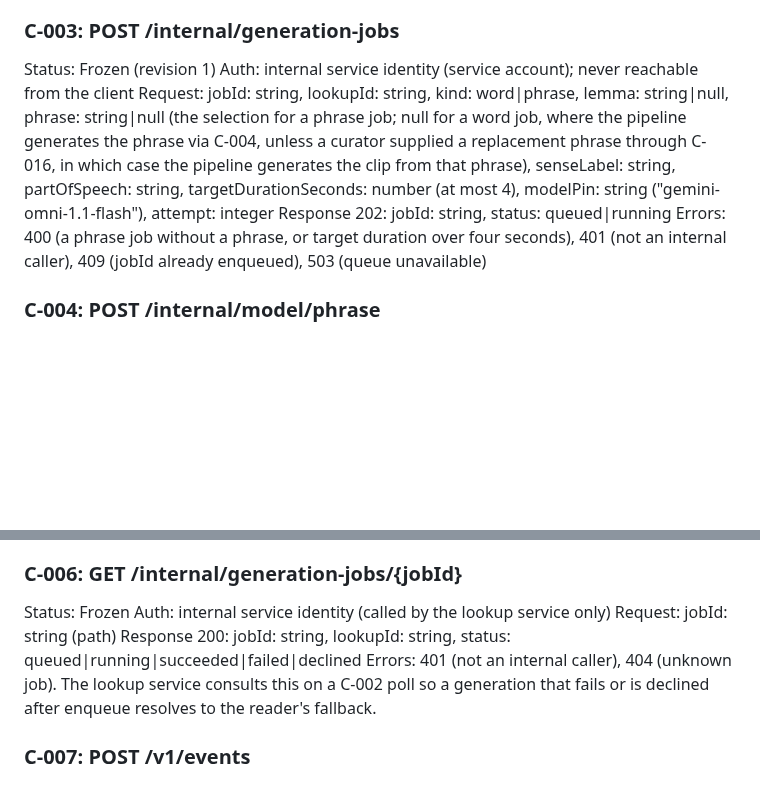
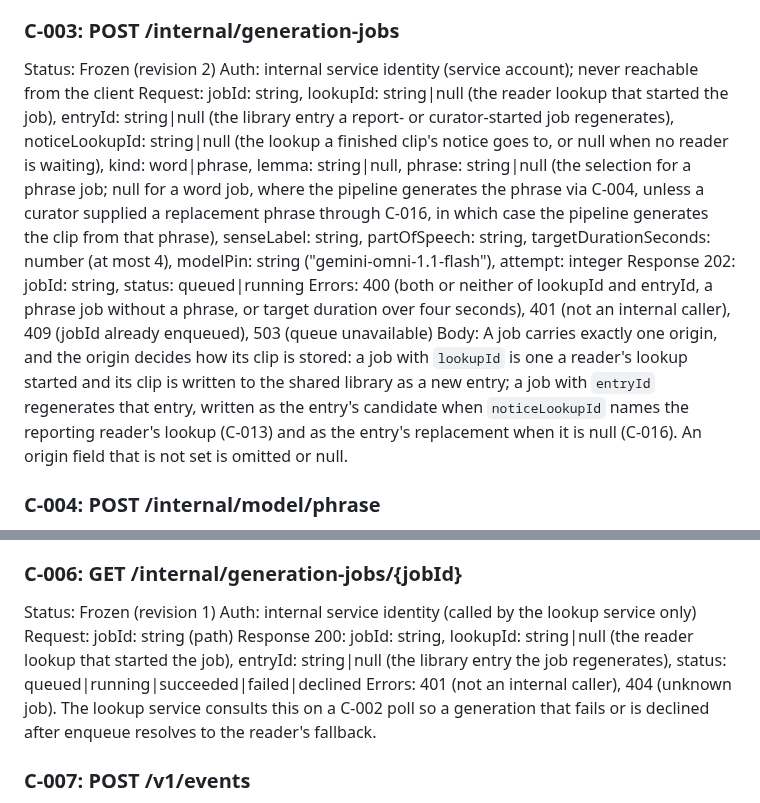
Before and after one commit to vanguard-op/scenova, a Markdown page: CONTRACTS.md, 2 parts joined by grey strips. Rendered like a GitHub page; blank space fills up the shorter version.

```diff
--- a/CONTRACTS.md
+++ b/CONTRACTS.md
@@ -20,11 +20,12 @@ Errors: 401 (missing or invalid token), 404 (unknown lookup, or not owned by the
 Body: error responses are `{"code": string, "message": string}`. `notice` carries a clip-availability advisory; `senseLabel` is a plain human label and is not a signal.
 
 ### C-003: POST /internal/generation-jobs
-Status: Frozen (revision 1)
+Status: Frozen (revision 2)
 Auth: internal service identity (service account); never reachable from the client
-Request: jobId: string, lookupId: string, kind: word|phrase, lemma: string|null, phrase: string|null (the selection for a phrase job; null for a word job, where the pipeline generates the phrase via C-004, unless a curator supplied a replacement phrase through C-016, in which case the pipeline generates the clip from that phrase), senseLabel: string, partOfSpeech: string, targetDurationSeconds: number (at most 4), modelPin: string ("gemini-omni-1.1-flash"), attempt: integer
+Request: jobId: string, lookupId: string|null (the reader lookup that started the job), entryId: string|null (the library entry a report- or curator-started job regenerates), noticeLookupId: string|null (the lookup a finished clip's notice goes to, or null when no reader is waiting), kind: word|phrase, lemma: string|null, phrase: string|null (the selection for a phrase job; null for a word job, where the pipeline generates the phrase via C-004, unless a curator supplied a replacement phrase through C-016, in which case the pipeline generates the clip from that phrase), senseLabel: string, partOfSpeech: string, targetDurationSeconds: number (at most 4), modelPin: string ("gemini-omni-1.1-flash"), attempt: integer
 Response 202: jobId: string, status: queued|running
-Errors: 400 (a phrase job without a phrase, or target duration over four seconds), 401 (not an internal caller), 409 (jobId already enqueued), 503 (queue unavailable)
+Errors: 400 (both or neither of lookupId and entryId, a phrase job without a phrase, or target duration over four seconds), 401 (not an internal caller), 409 (jobId already enqueued), 503 (queue unavailable)
+Body: A job carries exactly one origin, and the origin decides how its clip is stored: a job with `lookupId` is one a reader's lookup started and its clip is written to the shared library as a new entry; a job with `entryId` regenerates that entry, written as the entry's candidate when `noticeLookupId` names the reporting reader's lookup (C-013) and as the entry's replacement when it is null (C-016). An origin field that is not set is omitted or null.
 
 ### C-004: POST /internal/model/phrase
 Status: Frozen
@@ -41,10 +42,10 @@ Response 201: clipId: string, storageKey: string, url: string, durationSeconds:
 Errors: 400 (target duration over four seconds), 401 (not an internal caller), 422 (provider declined the phrase; no clip produced), 504 (provider timeout), 503 (provider unavailable). The caller maps 422, 504, and 503 to the reader's fallback.
 
 ### C-006: GET /internal/generation-jobs/{jobId}
-Status: Frozen
+Status: Frozen (revision 1)
 Auth: internal service identity (called by the lookup service only)
 Request: jobId: string (path)
-Response 200: jobId: string, lookupId: string, status: queued|running|succeeded|failed|declined
+Response 200: jobId: string, lookupId: string|null (the reader lookup that started the job), entryId: string|null (the library entry the job regenerates), status: queued|running|succeeded|failed|declined
 Errors: 401 (not an internal caller), 404 (unknown job). The lookup service consults this on a C-002 poll so a generation that fails or is declined after enqueue resolves to the reader's fallback.
 
 ### C-007: POST /v1/events
```
Also changed, not shown: DELIVERY.md (+6 -1 lines).
